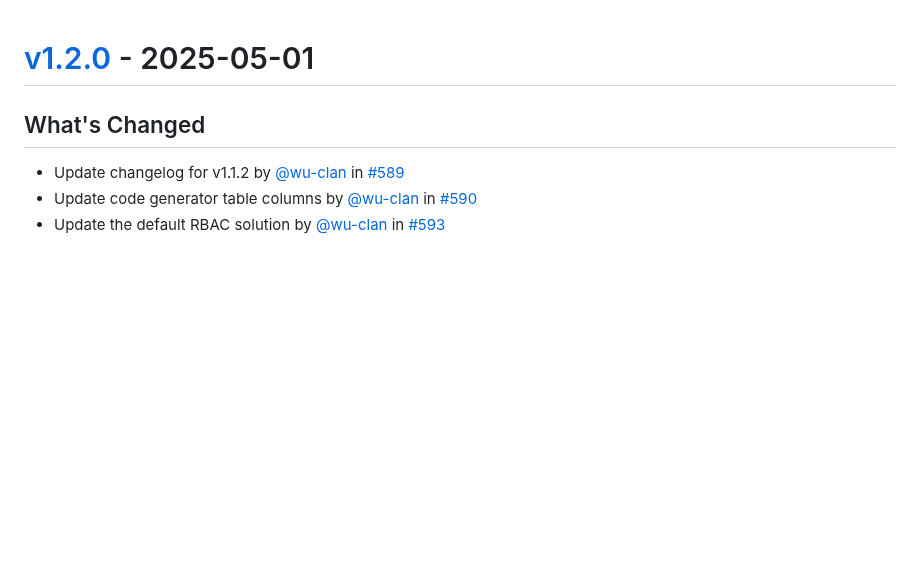
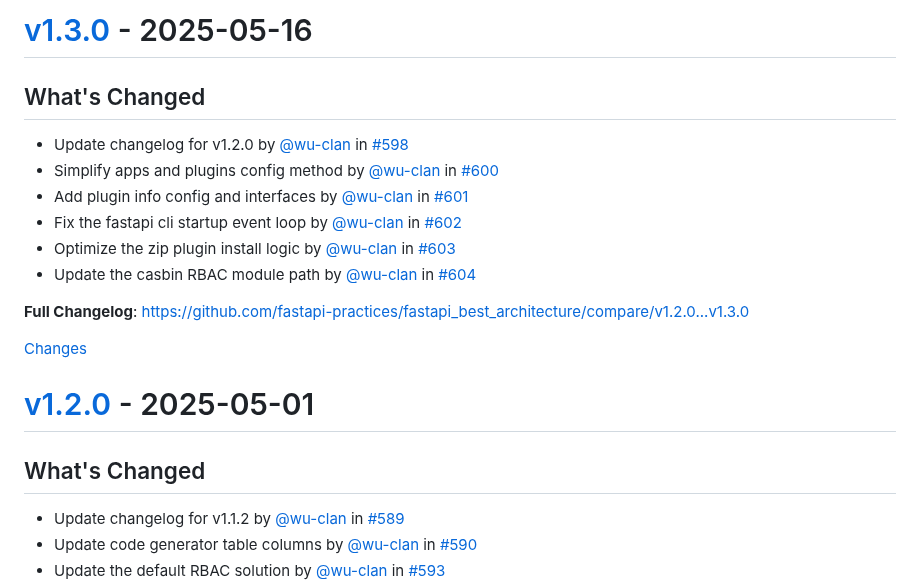
Before and after one commit to balinteszter-dev/fastapi-best-architecture, a Markdown page: CHANGELOG.md, the part around one of its changes. Drawn GitHub-style; blank space fills up the shorter version.

Commit message:
Update the changelog for v1.3.0 (#605)

```diff
--- a/CHANGELOG.md
+++ b/CHANGELOG.md
@@ -1,3 +1,20 @@
+<a id="v1.3.0"></a>
+# [v1.3.0](https://github.com/fastapi-practices/fastapi_best_architecture/releases/tag/v1.3.0) - 2025-05-16
+
+## What's Changed
+* Update changelog for v1.2.0 by [@wu-clan](https://github.com/wu-clan) in [#598](https://github.com/fastapi-practices/fastapi_best_architecture/pull/598)
+* Simplify apps and plugins config method by [@wu-clan](https://github.com/wu-clan) in [#600](https://github.com/fastapi-practices/fastapi_best_architecture/pull/600)
+* Add plugin info config and interfaces by [@wu-clan](https://github.com/wu-clan) in [#601](https://github.com/fastapi-practices/fastapi_best_architecture/pull/601)
+* Fix the fastapi cli startup event loop by [@wu-clan](https://github.com/wu-clan) in [#602](https://github.com/fastapi-practices/fastapi_best_architecture/pull/602)
+* Optimize the zip plugin install logic by [@wu-clan](https://github.com/wu-clan) in [#603](https://github.com/fastapi-practices/fastapi_best_architecture/pull/603)
+* Update the casbin RBAC module path by [@wu-clan](https://github.com/wu-clan) in [#604](https://github.com/fastapi-practices/fastapi_best_architecture/pull/604)
+
+
+**Full Changelog**: https://github.com/fastapi-practices/fastapi_best_architecture/compare/v1.2.0...v1.3.0
+
+[Changes][v1.3.0]
+
+
 <a id="v1.2.0"></a>
 # [v1.2.0](https://github.com/fastapi-practices/fastapi_best_architecture/releases/tag/v1.2.0) - 2025-05-01
 
```
Also changed, not shown: other parts of CHANGELOG.md (+1 -0 lines).
